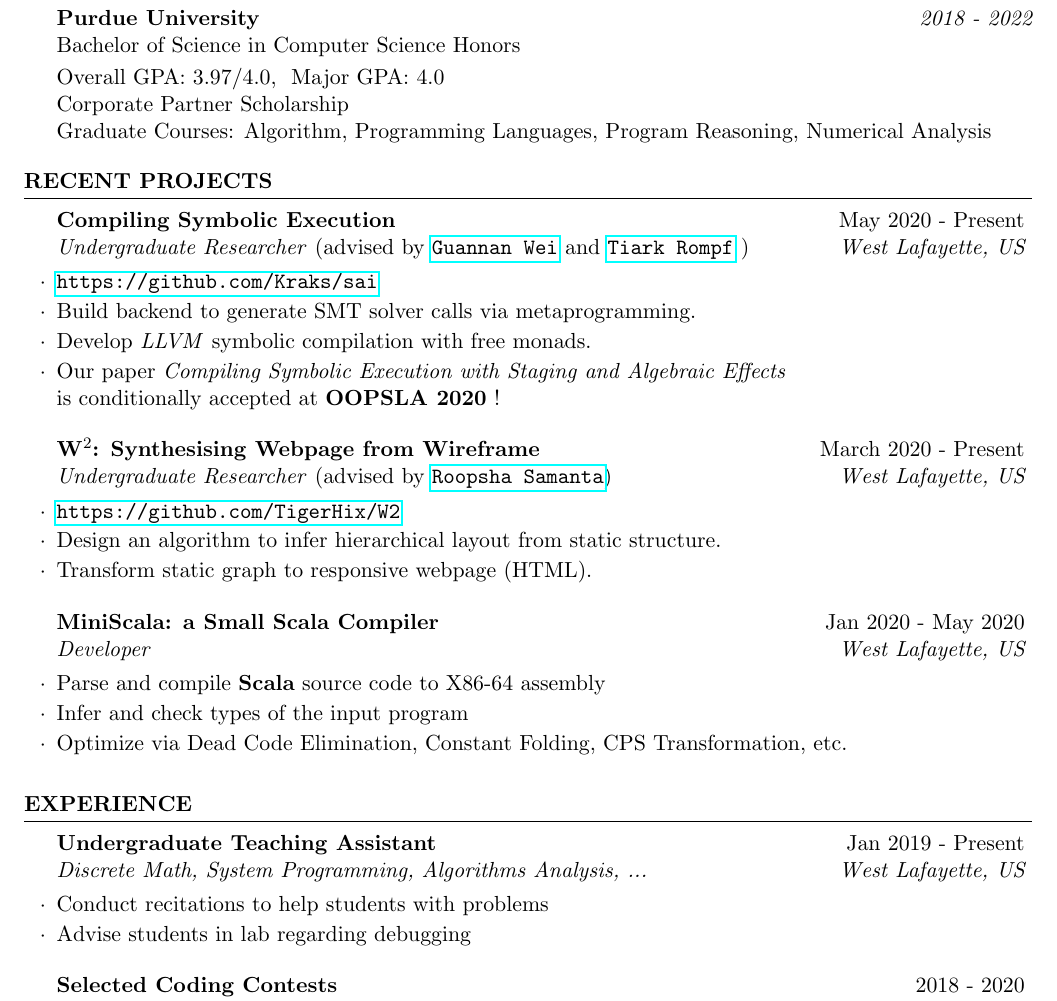
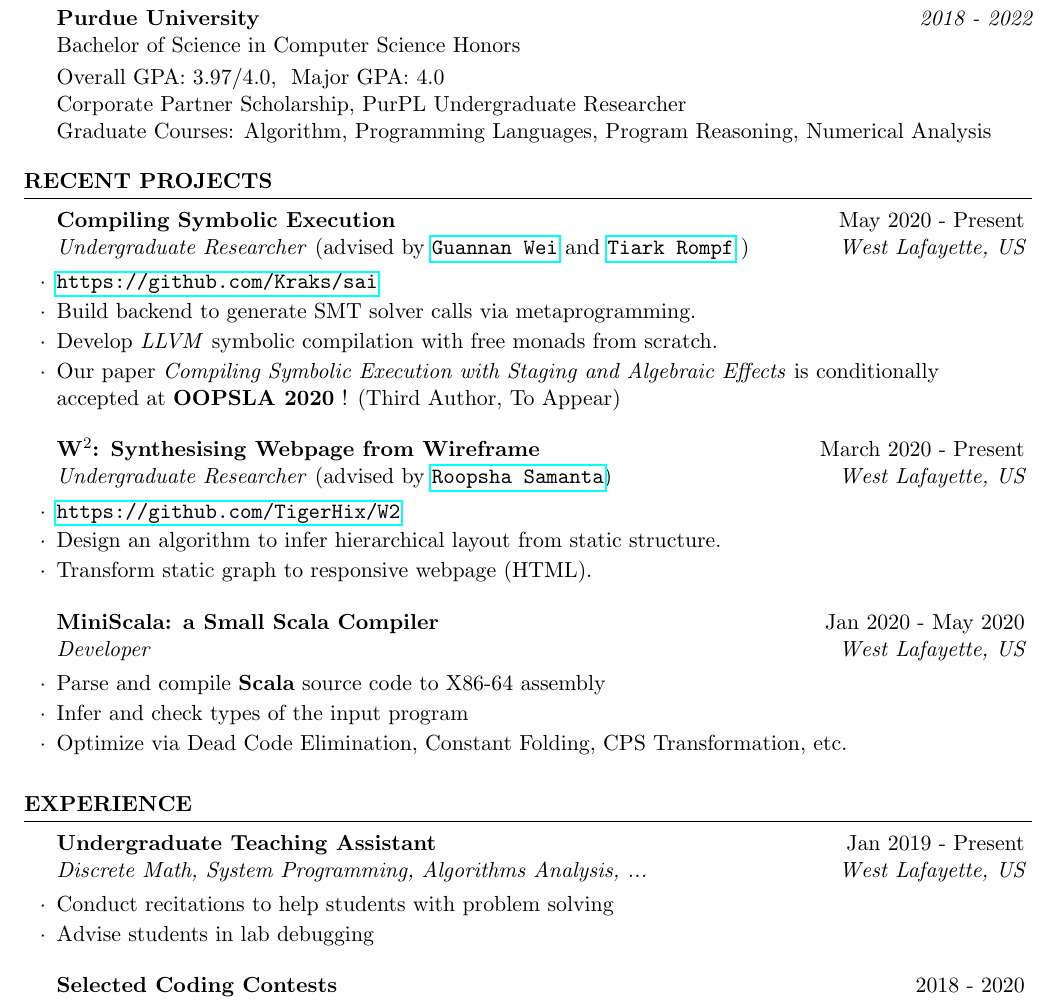
Before and after one commit to Shangyint/Shangyin-Tan-Resume, a LaTeX CV (cv_4.tex): part of the page, cut so that both start at the same text. Compiled offline with pdfLaTeX.

Commit message:
Ver 0829

```diff
--- a/cv_4.tex
+++ b/cv_4.tex
@@ -39,7 +39,7 @@
 {\bf Purdue University} \hfill {\em 2018 - 2022} \\
 Bachelor of Science in Computer Science Honors \smallskip \\
 Overall GPA: 3.97/4.0, \ Major GPA: 4.0\\
-Corporate Partner Scholarship\\
+Corporate Partner Scholarship, PurPL Undergraduate Researcher\\
 Graduate Courses: Algorithm, Programming Languages,
 Program Reasoning, Numerical Analysis
 
@@ -54,8 +54,8 @@ Program Reasoning, Numerical Analysis
 \begin{rSubsection}{Compiling Symbolic Execution}{May 2020 - Present}{\textit{Undergraduate Researcher} (advised by \href{http://continuation.passing.style/}{\texttt{Guannan Wei}} and \href{http://tiarkrompf.github.io/}{\texttt{Tiark Rompf}} )}{West Lafayette, US}
 \item \url{https://github.com/Kraks/sai}
 \item Build backend to generate SMT solver calls via metaprogramming.
-\item Develop \textbf{\it LLVM} symbolic compilation with free monads.
-\item Our paper \textit{Compiling Symbolic Execution with Staging and Algebraic Effects}\\is conditionally accepted at \textbf{OOPSLA 2020}\ !
+\item Develop \textbf{\it LLVM} symbolic compilation with free monads from scratch.
+\item Our paper \textit{Compiling Symbolic Execution with Staging and Algebraic Effects} is conditionally\\ accepted at \textbf{OOPSLA 2020}\ ! (Third Author, To Appear)
 \end{rSubsection}
 
 %------------------------------------------------
@@ -79,8 +79,8 @@ Program Reasoning, Numerical Analysis
 \end{rSection}
 \begin{rSection}{Experience}
 \begin{rSubsection}{Undergraduate Teaching Assistant}{Jan 2019 - Present}{\textit{Discrete Math, System Programming, Algorithms Analysis, ...}}{West Lafayette, US}
-\item Conduct recitations to help students with problems
-\item Advise students in lab regarding debugging
+\item Conduct recitations to help students with problem solving
+\item Advise students in lab debugging
 
 \end{rSubsection}
 \begin{rSubsection}{Selected Coding Contests}{2018 - 2020}{\it Higher Ranked Participant}{Midwest, US}
```
